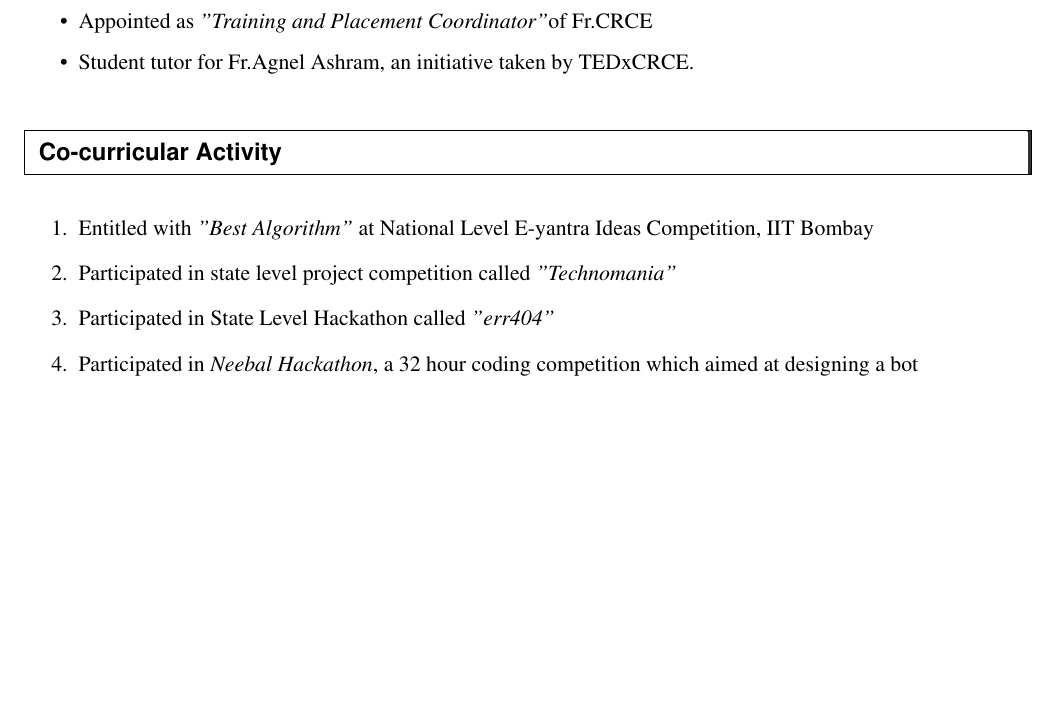
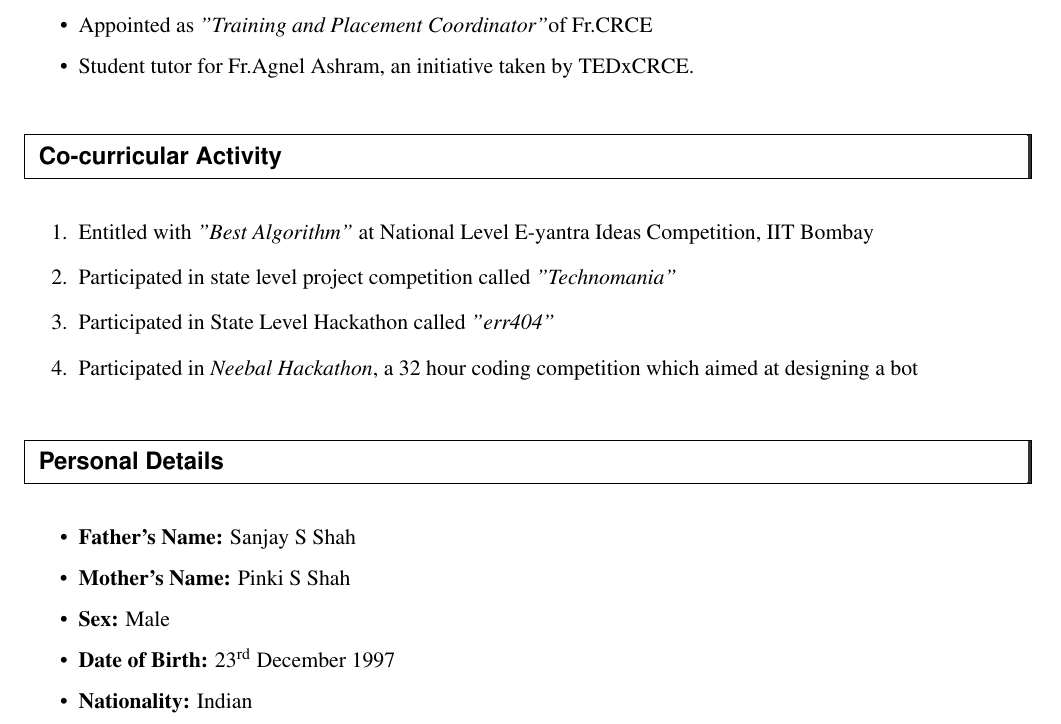
Before and after one commit to priyankshah998/Priyank_Resume_IIT_Bombay, a LaTeX CV (iit_resume.tex): part of page 2 of 2, cut so that both start at the same text, the shorter picture padded with empty space. Compiled offline with pdfLaTeX.

Commit message:
Added personal detailsy

```diff
--- a/iit_resume.tex
+++ b/iit_resume.tex
@@ -137,4 +137,14 @@
 	\item{Participated in \textit{Neebal Hackathon}, a 32 hour coding competition which aimed at designing a bot}
 \end{enumerate}
 
+\resheading{Personal Details}
+
+\begin{itemize}
+	\resitem{{\bf Father's Name:} Sanjay S Shah}
+	\resitem{{\bf Mother's Name:} Pinki S Shah}
+	\resitem{{\bf Sex:} Male}
+	\resitem{{\bf Date of Birth:} 23\textsuperscript{rd} December 1997}
+	\resitem{{\bf Nationality:} Indian}
+\end{itemize}
+
 \end{document}
```
Also changed, not shown: iit_resume.pdf, 2 other files.
